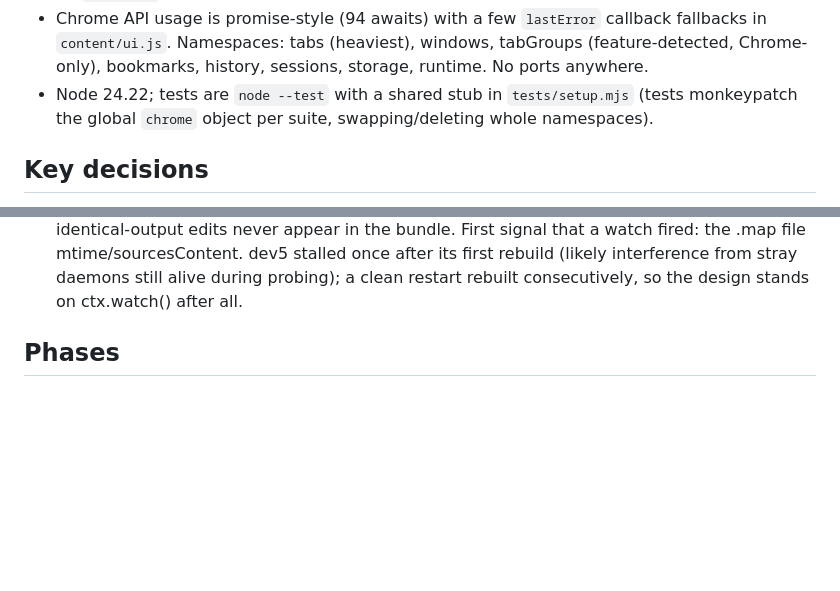
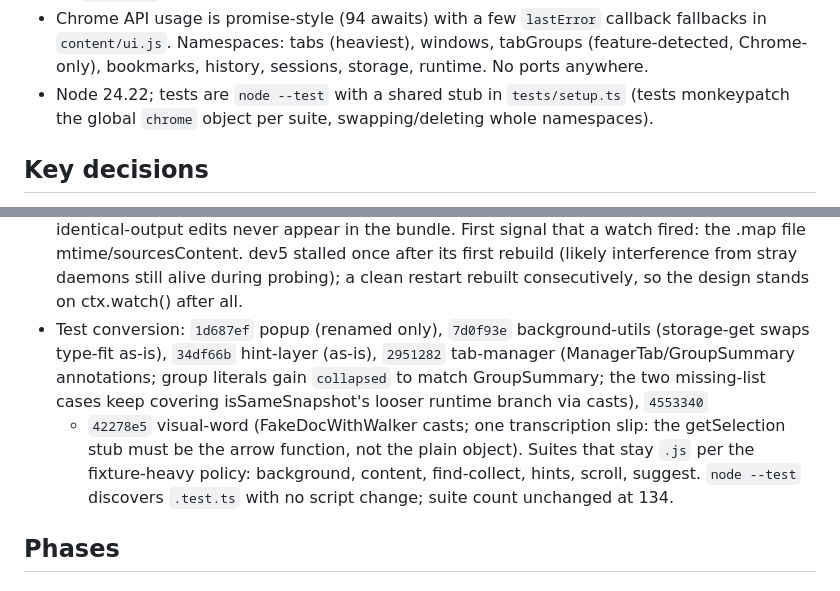
Before and after one commit to bymaul/jari, a Markdown page: TYPESCRIPT_MIGRATION.md, 2 parts joined by grey strips. Drawn GitHub-style; blank space fills up the shorter version.

Commit message:
docs: phase 3 test conversions; README dev command; setup.ts fact
Tests .js->.ts per the pure-logic policy: popup, background-utils,
hint-layer, tab-manager, visual-word are typed; the fixture-heavy stub
suites (background, content, find-collect, hints, scroll, suggest) stay
.js. node --test picks up .test.ts unchanged. README's build/dev block
documents npm run dev; the plan's codebase facts section now says
tests/setup.ts.

```diff
--- a/TYPESCRIPT_MIGRATION.md
+++ b/TYPESCRIPT_MIGRATION.md
@@ -20,7 +20,7 @@ Status: proposed (2026-10). Incremental JS -> TS rewrite with a DX layer.
   fallbacks in `content/ui.js`. Namespaces: tabs (heaviest), windows, tabGroups
   (feature-detected, Chrome-only), bookmarks, history, sessions, storage,
   runtime. No ports anywhere.
-- Node 24.22; tests are `node --test` with a shared stub in `tests/setup.mjs`
+- Node 24.22; tests are `node --test` with a shared stub in `tests/setup.ts`
   (tests monkeypatch the global `chrome` object per suite, swapping/deleting whole
   namespaces).
 
@@ -216,6 +216,16 @@ Branch `typescript`, one commit per logical unit, bundles rebuilt each time:
   dev5 stalled once after its first rebuild (likely interference from stray
   daemons still alive during probing); a clean restart rebuilt consecutively,
   so the design stands on ctx.watch() after all.
+- Test conversion: `1d687ef` popup (renamed only), `7d0f93e` background-utils
+  (storage-get swaps type-fit as-is), `34df66b` hint-layer (as-is),
+  `2951282` tab-manager (ManagerTab/GroupSummary annotations; group
+  literals gain `collapsed` to match GroupSummary; the two missing-list cases
+  keep covering isSameSnapshot's looser runtime branch via casts), `4553340`
+  + `42278e5` visual-word (FakeDocWithWalker casts; one transcription slip:
+  the getSelection stub must be the arrow function, not the plain object).
+  Suites that stay `.js` per the fixture-heavy policy: background, content,
+  find-collect, hints, scroll, suggest. `node --test` discovers `.test.ts`
+  with no script change; suite count unchanged at 134.
 
 ## Phases
 
```
Also changed, not shown: README.md (+1 -0 lines).
